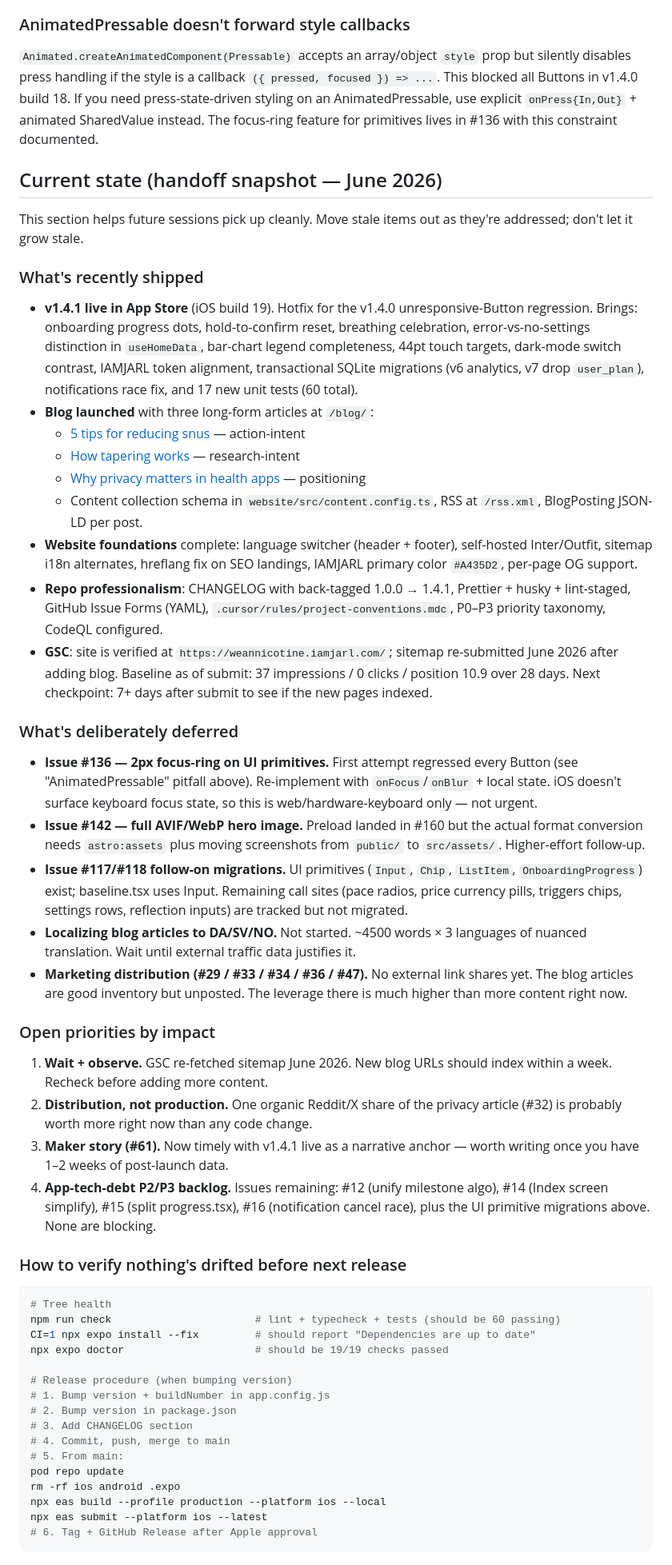
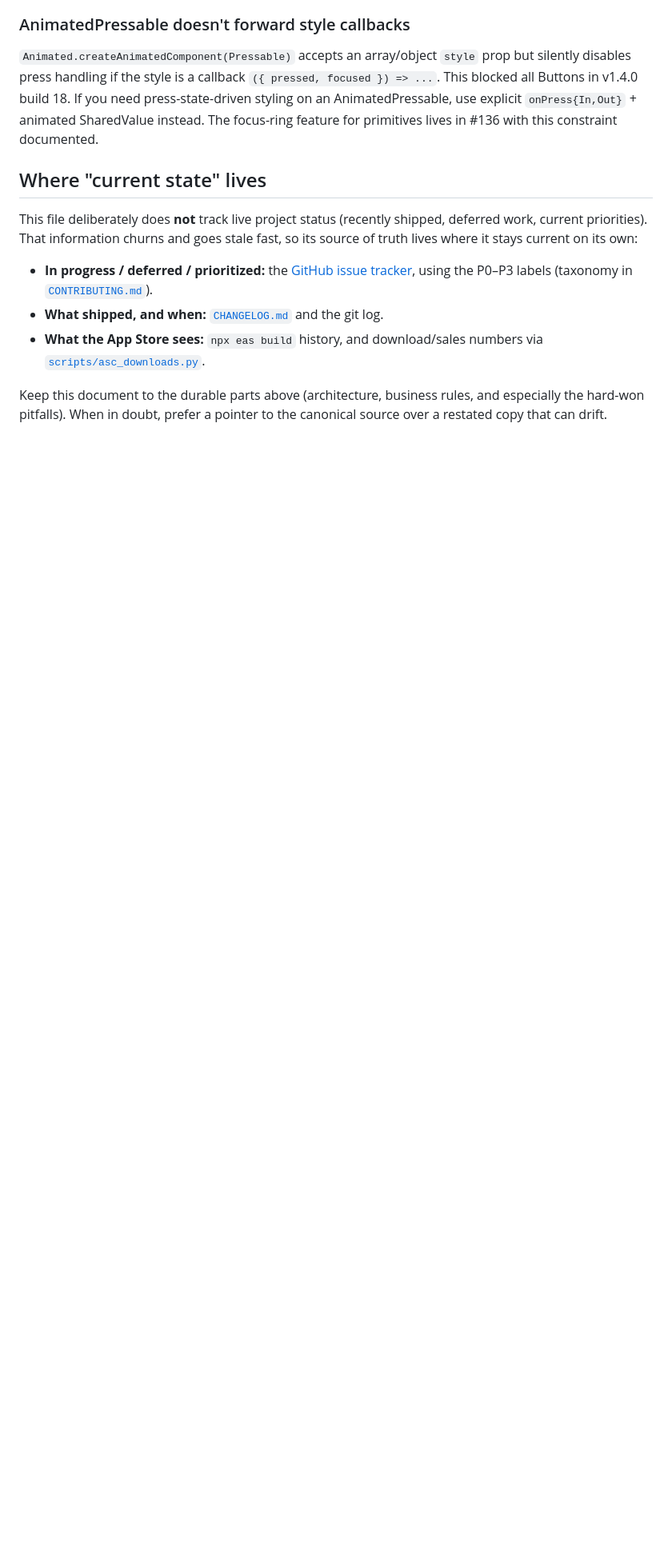
Before and after one commit to JarlLyng/wean-nicotine, a Markdown page: docs/AI_CONTEXT.md, the part around one of its changes. Shown at 80% size. Drawn GitHub-style; blank space fills up the shorter version.

Commit message:
docs: slim AI_CONTEXT to durable content; drop the churny handoff snapshot
The "Current state (handoff snapshot)" section duplicated the issue tracker,
CHANGELOG, and git log, and kept drifting (it was stale on 5 points). Replace
it with a short "Where current state lives" pointer to those canonical sources,
so the file no longer has to be hand-maintained to stay accurate.

Also fixes the drift this audit surfaced:
- Document the new scripts/ subsystem (App Store Connect downloads CLI) in
  "What Exists In This Repo" and the README repo structure.
- Update the dependency-drift block list to include @react-navigation/*,
  jest-expo, and eslint-config-expo, and capture the #184 lesson (a bump can
  build fine yet still turn `expo doctor` red — matching the SDK manifest is
  the bar, not "it builds").
- Correct the test count (60 tests across 5 suites, was "43 across 3") and list
  the cost-savings / notifications / sentry-scrubber suites.

Co-Authored-By: Claude Opus 4.8 (1M context) <noreply@anthropic.com>

````diff
--- a/docs/AI_CONTEXT.md
+++ b/docs/AI_CONTEXT.md
@@ -293,54 +303,16 @@ The fix that holds up:
 
 `Animated.createAnimatedComponent(Pressable)` accepts an array/object `style` prop but silently disables press handling if the style is a callback `({ pressed, focused }) => ...`. This blocked all Buttons in v1.4.0 build 18. If you need press-state-driven styling on an AnimatedPressable, use explicit `onPress{In,Out}` + animated SharedValue instead. The focus-ring feature for primitives lives in #136 with this constraint documented.
 
-## Current state (handoff snapshot — June 2026)
+## Where "current state" lives
 
-This section helps future sessions pick up cleanly. Move stale items out as they're addressed; don't let it grow stale.
+This file deliberately does **not** track live project status (recently shipped,
+deferred work, current priorities). That information churns and goes stale fast,
+so its source of truth lives where it stays current on its own:
 
-### What's recently shipped
+- **In progress / deferred / prioritized:** the [GitHub issue tracker](https://github.com/JarlLyng/wean-nicotine/issues), using the P0–P3 labels (taxonomy in [`CONTRIBUTING.md`](../CONTRIBUTING.md)).
+- **What shipped, and when:** [`CHANGELOG.md`](../CHANGELOG.md) and the git log.
+- **What the App Store sees:** `npx eas build` history, and download/sales numbers via [`scripts/asc_downloads.py`](../scripts/asc_downloads.py).
 
-- **v1.4.1 live in App Store** (iOS build 19). Hotfix for the v1.4.0 unresponsive-Button regression. Brings: onboarding progress dots, hold-to-confirm reset, breathing celebration, error-vs-no-settings distinction in `useHomeData`, bar-chart legend completeness, 44pt touch targets, dark-mode switch contrast, IAMJARL token alignment, transactional SQLite migrations (v6 analytics, v7 drop `user_plan`), notifications race fix, and 17 new unit tests (60 total).
-- **Blog launched** with three long-form articles at `/blog/`:
-  - [5 tips for reducing snus](/blog/five-tips-reducing-snus-without-cold-turkey/) — action-intent
-  - [How tapering works](/blog/how-the-tapering-approach-works/) — research-intent
-  - [Why privacy matters in health apps](/blog/why-privacy-matters-in-health-apps/) — positioning
-  - Content collection schema in `website/src/content.config.ts`, RSS at `/rss.xml`, BlogPosting JSON-LD per post.
-- **Website foundations** complete: language switcher (header + footer), self-hosted Inter/Outfit, sitemap i18n alternates, hreflang fix on SEO landings, IAMJARL primary color `#A435D2`, per-page OG support.
-- **Repo professionalism**: CHANGELOG with back-tagged 1.0.0 → 1.4.1, Prettier + husky + lint-staged, GitHub Issue Forms (YAML), `.cursor/rules/project-conventions.mdc`, P0–P3 priority taxonomy, CodeQL configured.
-- **GSC**: site is verified at `https://weannicotine.iamjarl.com/`; sitemap re-submitted June 2026 after adding blog. Baseline as of submit: 37 impressions / 0 clicks / position 10.9 over 28 days. Next checkpoint: 7+ days after submit to see if the new pages indexed.
-
-### What's deliberately deferred
-
-- **Issue #136 — 2px focus-ring on UI primitives.** First attempt regressed every Button (see "AnimatedPressable" pitfall above). Re-implement with `onFocus`/`onBlur` + local state. iOS doesn't surface keyboard focus state, so this is web/hardware-keyboard only — not urgent.
-- **Issue #142 — full AVIF/WebP hero image.** Preload landed in #160 but the actual format conversion needs `astro:assets` plus moving screenshots from `public/` to `src/assets/`. Higher-effort follow-up.
-- **Issue #117/#118 follow-on migrations.** UI primitives (`Input`, `Chip`, `ListItem`, `OnboardingProgress`) exist; baseline.tsx uses Input. Remaining call sites (pace radios, price currency pills, triggers chips, settings rows, reflection inputs) are tracked but not migrated.
-- **Localizing blog articles to DA/SV/NO.** Not started. ~4500 words × 3 languages of nuanced translation. Wait until external traffic data justifies it.
-- **Marketing distribution (#29 / #33 / #34 / #36 / #47).** No external link shares yet. The blog articles are good inventory but unposted. The leverage there is much higher than more content right now.
-
-### Open priorities by impact
-
-1. **Wait + observe.** GSC re-fetched sitemap June 2026. New blog URLs should index within a week. Recheck before adding more content.
-2. **Distribution, not production.** One organic Reddit/X share of the privacy article (#32) is probably worth more right now than any code change.
-3. **Maker story (#61).** Now timely with v1.4.1 live as a narrative anchor — worth writing once you have 1–2 weeks of post-launch data.
-4. **App-tech-debt P2/P3 backlog.** Issues remaining: #12 (unify milestone algo), #14 (Index screen simplify), #15 (split progress.tsx), #16 (notification cancel race), plus the UI primitive migrations above. None are blocking.
-
-### How to verify nothing's drifted before next release
-
-```bash
-# Tree health
-npm run check                       # lint + typecheck + tests (should be 60 passing)
-CI=1 npx expo install --fix         # should report "Dependencies are up to date"
-npx expo doctor                     # should be 19/19 checks passed
-
-# Release procedure (when bumping version)
-# 1. Bump version + buildNumber in app.config.js
-# 2. Bump version in package.json
-# 3. Add CHANGELOG section
-# 4. Commit, push, merge to main
-# 5. From main:
-pod repo update
-rm -rf ios android .expo
-npx eas build --profile production --platform ios --local
-npx eas submit --platform ios --latest
-# 6. Tag + GitHub Release after Apple approval
-```
+Keep this document to the durable parts above (architecture, business rules,
+and especially the hard-won pitfalls). When in doubt, prefer a pointer to the
+canonical source over a restated copy that can drift.
````
Also changed, not shown: other parts of docs/AI_CONTEXT.md (+12 -2 lines), README.md (+1 -0 lines).
